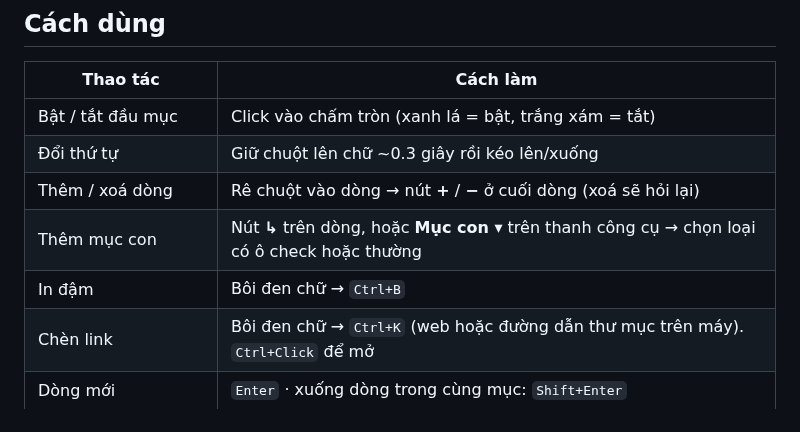
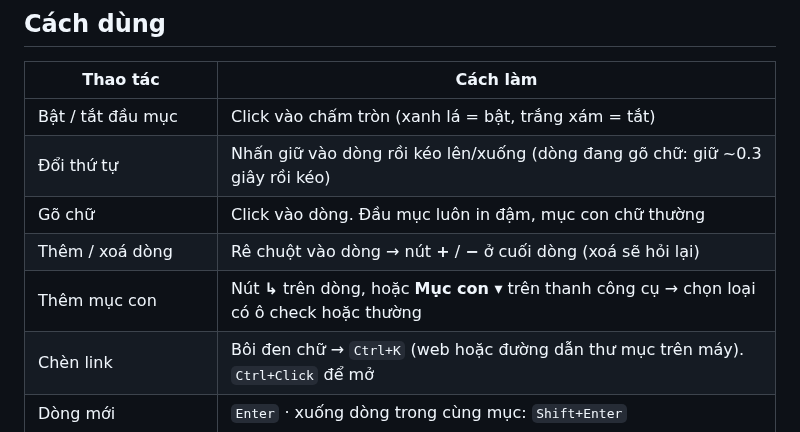
Before and after one commit to satthupc00/Mon_Keep, a Markdown page: README.md, the part around one of its changes. Drawn GitHub-style.

```diff
--- a/README.md
+++ b/README.md
@@ -15,10 +15,10 @@ Board ghi chú dạng widget nằm trên desktop Windows, chạy ở khay hệ t
 | Thao tác | Cách làm |
 |---|---|
 | Bật / tắt đầu mục | Click vào chấm tròn (xanh lá = bật, trắng xám = tắt) |
-| Đổi thứ tự | Giữ chuột lên chữ ~0.3 giây rồi kéo lên/xuống |
+| Đổi thứ tự | Nhấn giữ vào dòng rồi kéo lên/xuống (dòng đang gõ chữ: giữ ~0.3 giây rồi kéo) |
+| Gõ chữ | Click vào dòng. Đầu mục luôn in đậm, mục con chữ thường |
 | Thêm / xoá dòng | Rê chuột vào dòng → nút **+** / **−** ở cuối dòng (xoá sẽ hỏi lại) |
 | Thêm mục con | Nút **↳** trên dòng, hoặc **Mục con ▾** trên thanh công cụ → chọn loại có ô check hoặc thường |
-| In đậm | Bôi đen chữ → `Ctrl+B` |
 | Chèn link | Bôi đen chữ → `Ctrl+K` (web hoặc đường dẫn thư mục trên máy). `Ctrl+Click` để mở |
 | Dòng mới | `Enter` · xuống dòng trong cùng mục: `Shift+Enter` |
 | Đổi cấp | `Tab`: đầu mục → mục con · `Shift+Tab`: mục con → đầu mục |
```
Also changed, not shown: other parts of README.md (+19 -1 lines), release/GlowBoard_Preview.png, 9 other files.
